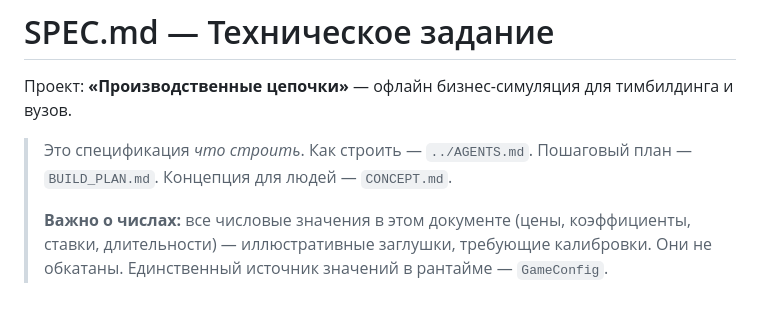
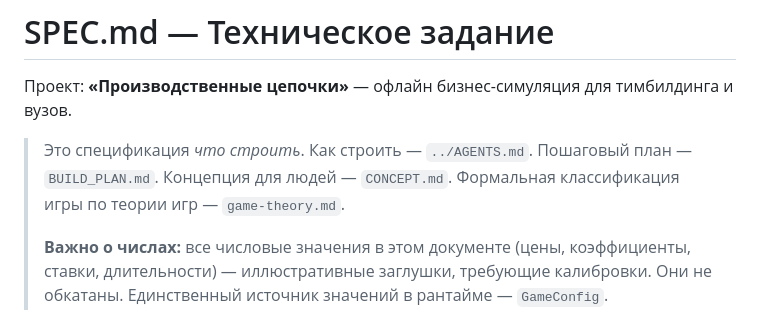
Before and after one commit to yafarkin/ImProd2, a Markdown page: docs/SPEC.md, the part around the change. GitHub-like rendering.

```diff
--- a/docs/SPEC.md
+++ b/docs/SPEC.md
@@ -2,7 +2,7 @@
 
 Проект: **«Производственные цепочки»** — офлайн бизнес-симуляция для тимбилдинга и вузов.
 
-> Это спецификация *что строить*. Как строить — `../AGENTS.md`. Пошаговый план — `BUILD_PLAN.md`. Концепция для людей — `CONCEPT.md`.
+> Это спецификация *что строить*. Как строить — `../AGENTS.md`. Пошаговый план — `BUILD_PLAN.md`. Концепция для людей — `CONCEPT.md`. Формальная классификация игры по теории игр — `game-theory.md`.
 >
 > **Важно о числах:** все числовые значения в этом документе (цены, коэффициенты, ставки, длительности) — иллюстративные заглушки, требующие калибровки. Они не обкатаны. Единственный источник значений в рантайме — `GameConfig`.
 
```
Also changed, not shown: docs/game-theory.md (added, +72 -0 lines).
